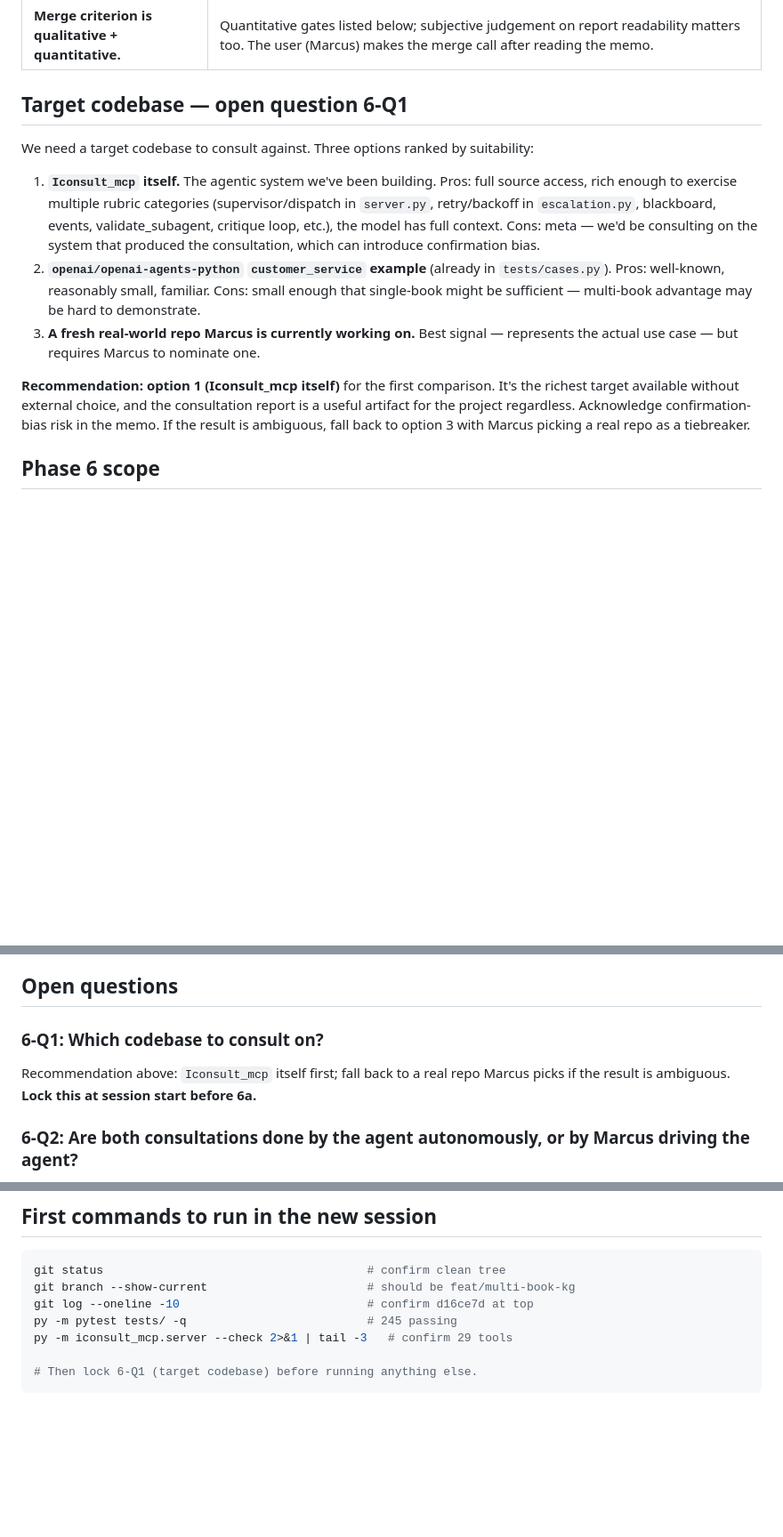
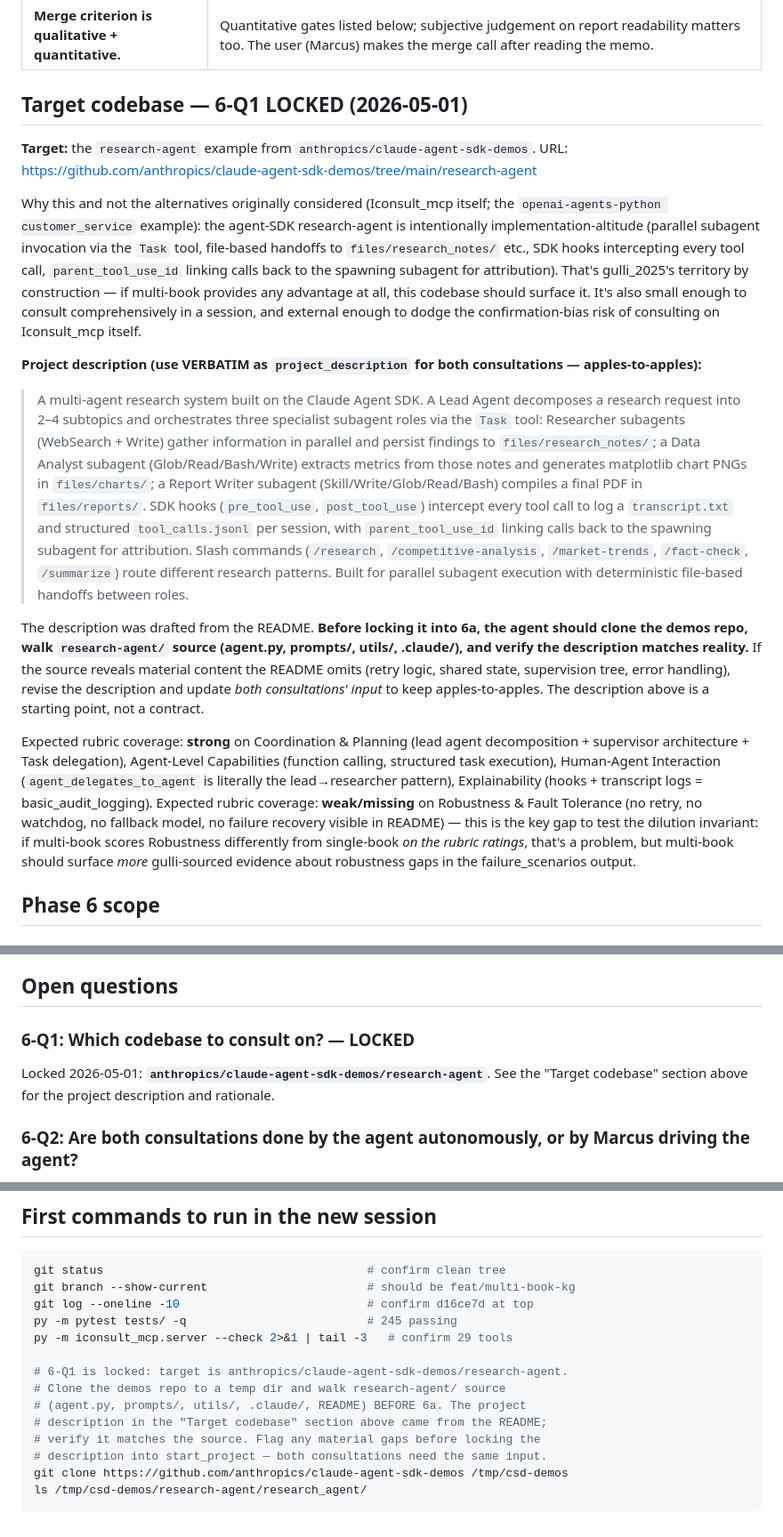
Before and after one commit to marcus-waldman/Iconsult_mcp, a Markdown page: docs/todo/phase-6-briefing.md, 3 parts joined by grey strips. Shown at 89% size. Rendered like a GitHub page; blank space fills up the shorter version.

Commit message:
docs(phase-6): lock 6-Q1 to research-agent + bake in description
Locking 6-Q1 (target codebase) ahead of the new session.

- Replace the "open question" 6-Q1 section with a LOCKED block
  recording the choice (anthropics/claude-agent-sdk-demos/research-agent)
  and the rationale (intentionally implementation-altitude — gulli's
  territory by construction; small enough for a comprehensive
  consultation; external enough to dodge the confirmation-bias risk
  of consulting on Iconsult_mcp itself).

- Bake in a starting project description drafted from the README
  (multi-agent system: Lead → Researchers + Data Analyst + Report
  Writer; Task tool delegation; SDK hooks for tool-call attribution
  via parent_tool_use_id; file-based handoffs). Both consultations
  must use this VERBATIM as project_description — apples-to-apples.
  Note that the agent should clone the demos repo and verify the
  description matches reality before locking it into 6a; the README
  may omit material details.

- Update expected rubric coverage notes: strong on Coordination /
  Capabilities / Human-Agent / Explainability; weak on Robustness.
  The Robustness gap is the key dilution-invariant test — multi-book
  should surface MORE gulli-sourced robustness evidence in
  failure_scenarios without changing the rubric ratings.

- Update "First commands" with the actual git clone command and
  drop the "Then lock 6-Q1" line.

- Cross-reference 6-Q1 in the Open Questions section so future
  reads see the LOCKED status without scrolling back up.

No code changes. Future-session continuity only.

Co-Authored-By: Claude Opus 4.7 (1M context) <noreply@anthropic.com>

````diff
--- a/docs/todo/phase-6-briefing.md
+++ b/docs/todo/phase-6-briefing.md
@@ -41,15 +41,20 @@ DB state at branch HEAD:
 | **Rubric is immutable.** | The Ch. 12 rubric in `rubric_data.py` does not change in Phase 6. If multi-book scoring differs from single-book scoring on the rubric ratings, that's a sign of dilution — flag it. |
 | **Merge criterion is qualitative + quantitative.** | Quantitative gates listed below; subjective judgement on report readability matters too. The user (Marcus) makes the merge call after reading the memo. |
 
-## Target codebase — open question 6-Q1
+## Target codebase — 6-Q1 LOCKED (2026-05-01)
 
-We need a target codebase to consult against. Three options ranked by suitability:
+**Target:** the `research-agent` example from `anthropics/claude-agent-sdk-demos`.
+URL: https://github.com/anthropics/claude-agent-sdk-demos/tree/main/research-agent
 
-1. **`Iconsult_mcp` itself.** The agentic system we've been building. Pros: full source access, rich enough to exercise multiple rubric categories (supervisor/dispatch in `server.py`, retry/backoff in `escalation.py`, blackboard, events, validate_subagent, critique loop, etc.), the model has full context. Cons: meta — we'd be consulting on the system that produced the consultation, which can introduce confirmation bias.
-2. **`openai/openai-agents-python` `customer_service` example** (already in `tests/cases.py`). Pros: well-known, reasonably small, familiar. Cons: small enough that single-book might be sufficient — multi-book advantage may be hard to demonstrate.
-3. **A fresh real-world repo Marcus is currently working on.** Best signal — represents the actual use case — but requires Marcus to nominate one.
+Why this and not the alternatives originally considered (Iconsult_mcp itself; the `openai-agents-python customer_service` example): the agent-SDK research-agent is intentionally implementation-altitude (parallel subagent invocation via the `Task` tool, file-based handoffs to `files/research_notes/` etc., SDK hooks intercepting every tool call, `parent_tool_use_id` linking calls back to the spawning subagent for attribution). That's gulli_2025's territory by construction — if multi-book provides any advantage at all, this codebase should surface it. It's also small enough to consult comprehensively in a session, and external enough to dodge the confirmation-bias risk of consulting on Iconsult_mcp itself.
 
-**Recommendation: option 1 (Iconsult_mcp itself)** for the first comparison. It's the richest target available without external choice, and the consultation report is a useful artifact for the project regardless. Acknowledge confirmation-bias risk in the memo. If the result is ambiguous, fall back to option 3 with Marcus picking a real repo as a tiebreaker.
+**Project description (use VERBATIM as `project_description` for both consultations — apples-to-apples):**
+
+> A multi-agent research system built on the Claude Agent SDK. A Lead Agent decomposes a research request into 2–4 subtopics and orchestrates three specialist subagent roles via the `Task` tool: Researcher subagents (WebSearch + Write) gather information in parallel and persist findings to `files/research_notes/`; a Data Analyst subagent (Glob/Read/Bash/Write) extracts metrics from those notes and generates matplotlib chart PNGs in `files/charts/`; a Report Writer subagent (Skill/Write/Glob/Read/Bash) compiles a final PDF in `files/reports/`. SDK hooks (`pre_tool_use`, `post_tool_use`) intercept every tool call to log a `transcript.txt` and structured `tool_calls.jsonl` per session, with `parent_tool_use_id` linking calls back to the spawning subagent for attribution. Slash commands (`/research`, `/competitive-analysis`, `/market-trends`, `/fact-check`, `/summarize`) route different research patterns. Built for parallel subagent execution with deterministic file-based handoffs between roles.
+
+The description was drafted from the README. **Before locking it into 6a, the agent should clone the demos repo, walk `research-agent/` source (agent.py, prompts/, utils/, .claude/), and verify the description matches reality.** If the source reveals material content the README omits (retry logic, shared state, supervision tree, error handling), revise the description and update *both consultations' input* to keep apples-to-apples. The description above is a starting point, not a contract.
+
+Expected rubric coverage: **strong** on Coordination & Planning (lead agent decomposition + supervisor architecture + Task delegation), Agent-Level Capabilities (function calling, structured task execution), Human-Agent Interaction (`agent_delegates_to_agent` is literally the lead→researcher pattern), Explainability (hooks + transcript logs = basic_audit_logging). Expected rubric coverage: **weak/missing** on Robustness & Fault Tolerance (no retry, no watchdog, no fallback model, no failure recovery visible in README) — this is the key gap to test the dilution invariant: if multi-book scores Robustness differently from single-book *on the rubric ratings*, that's a problem, but multi-book should surface *more* gulli-sourced evidence about robustness gaps in the failure_scenarios output.
 
 ## Phase 6 scope
 
@@ -152,9 +157,9 @@ If Phase 6 reveals a real bug or missing feature (e.g., the canonical-name-in-ro
 
 ## Open questions
 
-### 6-Q1: Which codebase to consult on?
+### 6-Q1: Which codebase to consult on? — LOCKED
 
-Recommendation above: `Iconsult_mcp` itself first; fall back to a real repo Marcus picks if the result is ambiguous. **Lock this at session start before 6a.**
+Locked 2026-05-01: **`anthropics/claude-agent-sdk-demos/research-agent`**. See the "Target codebase" section above for the project description and rationale.
 
 ### 6-Q2: Are both consultations done by the agent autonomously, or by Marcus driving the agent?
 
@@ -219,5 +224,12 @@ git log --oneline -10                           # confirm d16ce7d at top
 py -m pytest tests/ -q                          # 245 passing
 py -m iconsult_mcp.server --check 2>&1 | tail -3   # confirm 29 tools
 
-# Then lock 6-Q1 (target codebase) before running anything else.
+# 6-Q1 is locked: target is anthropics/claude-agent-sdk-demos/research-agent.
+# Clone the demos repo to a temp dir and walk research-agent/ source
+# (agent.py, prompts/, utils/, .claude/, README) BEFORE 6a. The project
+# description in the "Target codebase" section above came from the README;
+# verify it matches the source. Flag any material gaps before locking the
+# description into start_project — both consultations need the same input.
+git clone https://github.com/anthropics/claude-agent-sdk-demos /tmp/csd-demos
+ls /tmp/csd-demos/research-agent/research_agent/
 ```
````
